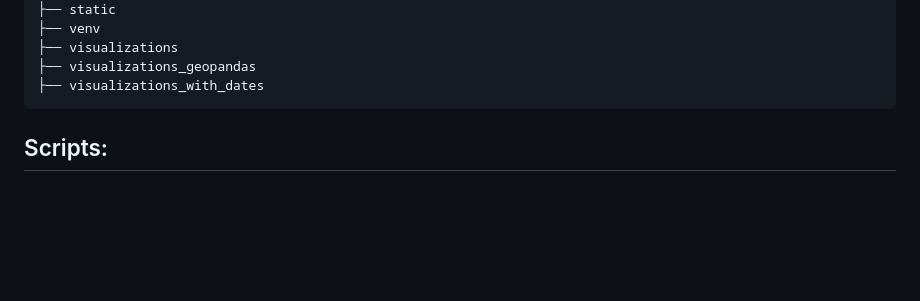
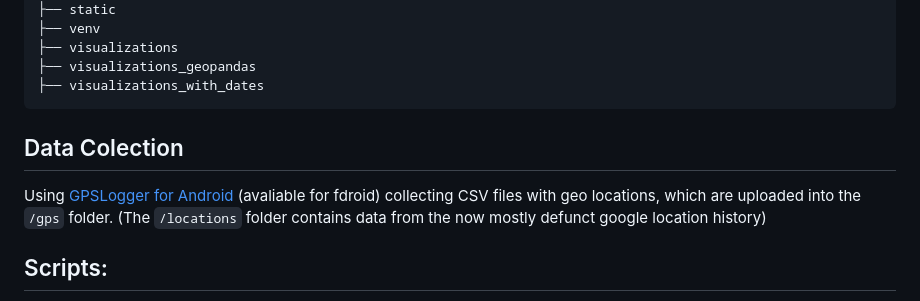
Before and after one commit to TVLuke/location-history, a Markdown page: README.md, the part around the change. Rendered like a GitHub page; blank space fills up the shorter version.

Commit message:
better readme

````diff
--- a/README.md
+++ b/README.md
@@ -23,6 +23,10 @@ Folder structure
 ├── visualizations_geopandas
 ├── visualizations_with_dates
 ```
+
+## Data Colection
+
+Using [GPSLogger for Android](https://gpslogger.app/) (avaliable for fdroid) collecting CSV files with geo locations, which are uploaded into the `/gps` folder. (The `/locations` folder contains data from the now mostly defunct google location history)
 
 ## Scripts:
 
````
